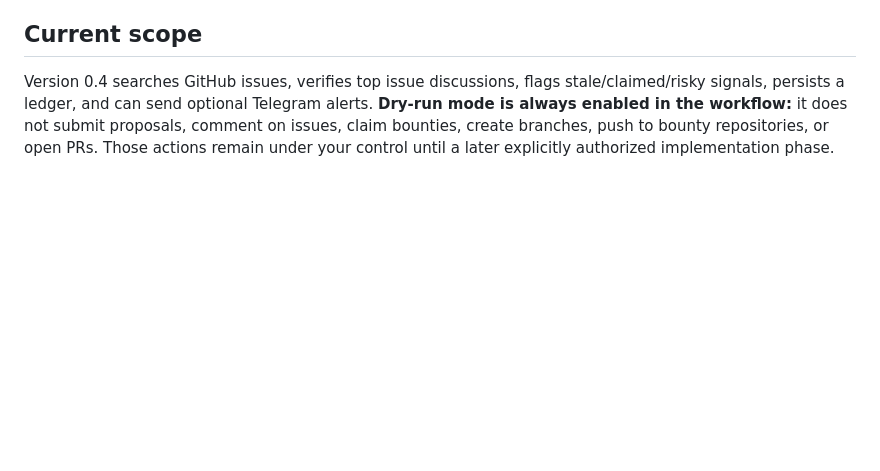
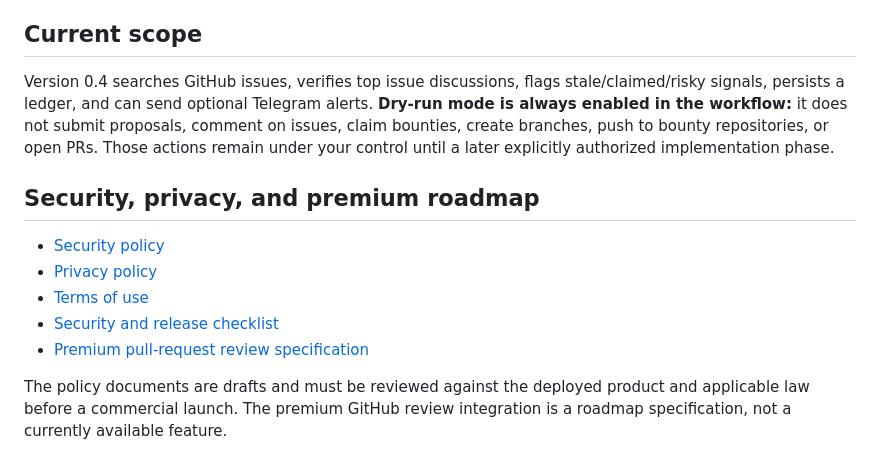
Before and after one commit to Liladizilla/bounty_servant, a Markdown page: README.md, the part around the change. Drawn GitHub-style; blank space fills up the shorter version.

Commit message:
Link security policies and premium PR review roadmap

```diff
--- a/README.md
+++ b/README.md
@@ -61,3 +61,13 @@ Open a workflow run to read the summary or download its report artifact. GitHub
 ## Current scope
 
 Version 0.4 searches GitHub issues, verifies top issue discussions, flags stale/claimed/risky signals, persists a ledger, and can send optional Telegram alerts. **Dry-run mode is always enabled in the workflow:** it does not submit proposals, comment on issues, claim bounties, create branches, push to bounty repositories, or open PRs. Those actions remain under your control until a later explicitly authorized implementation phase.
+
+## Security, privacy, and premium roadmap
+
+- [Security policy](SECURITY.md)
+- [Privacy policy](docs/PRIVACY-POLICY.md)
+- [Terms of use](docs/TERMS-OF-USE.md)
+- [Security and release checklist](docs/SECURITY-CHECKLIST.md)
+- [Premium pull-request review specification](docs/PREMIUM-PR-REVIEW.md)
+
+The policy documents are drafts and must be reviewed against the deployed product and applicable law before a commercial launch. The premium GitHub review integration is a roadmap specification, not a currently available feature.
```
